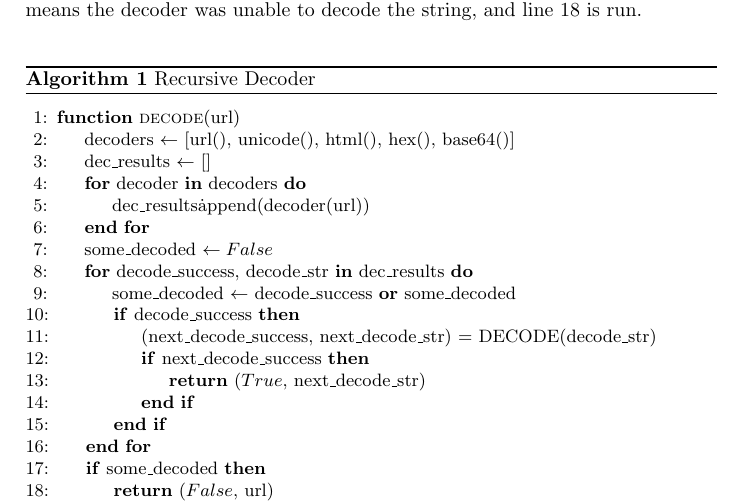
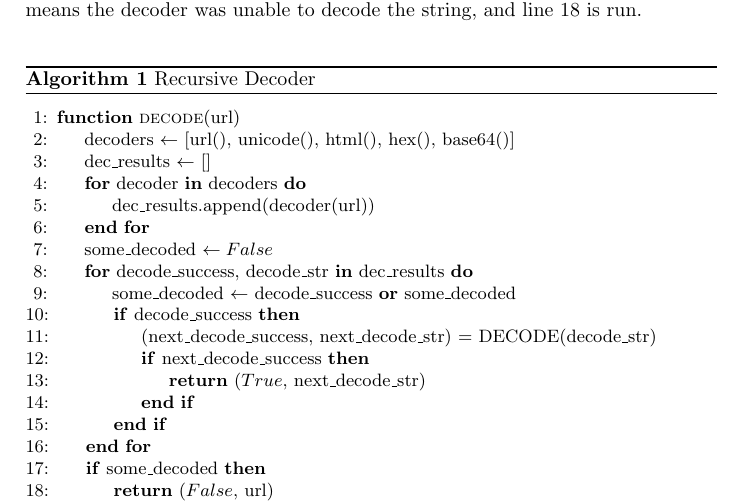
Before and after one commit to dawson-brown/DeeperXSS, a LaTeX paper (paper/main.tex, which reads paper/deeperxss.tex): part of page 2 of 6, cut so that both start at the same text. Compiled offline with pdfLaTeX.

Commit message:
changes to paper

```diff
--- a/paper/deeperxss.tex
+++ b/paper/deeperxss.tex
@@ -12,7 +12,7 @@ The major steps of the algorithm are as follows: on line \ref{dec:all} all the d
         \State decoders $\gets$ [url(), unicode(), html(), hex(), base64()]
         \State dec\_results $\gets$ []
         \For{decoder \textbf{in} decoders} \label{dec:all}
-            \State dec\_results\.append(decoder(url))
+            \State dec\_results.append(decoder(url))
         \EndFor
 
         \State some\_decoded $\gets False$
```
Also changed, not shown: paper/main.pdf, paper/sources/IMG_5569.jpg (added), paper/sources/Q9Bb.PNG (added).
